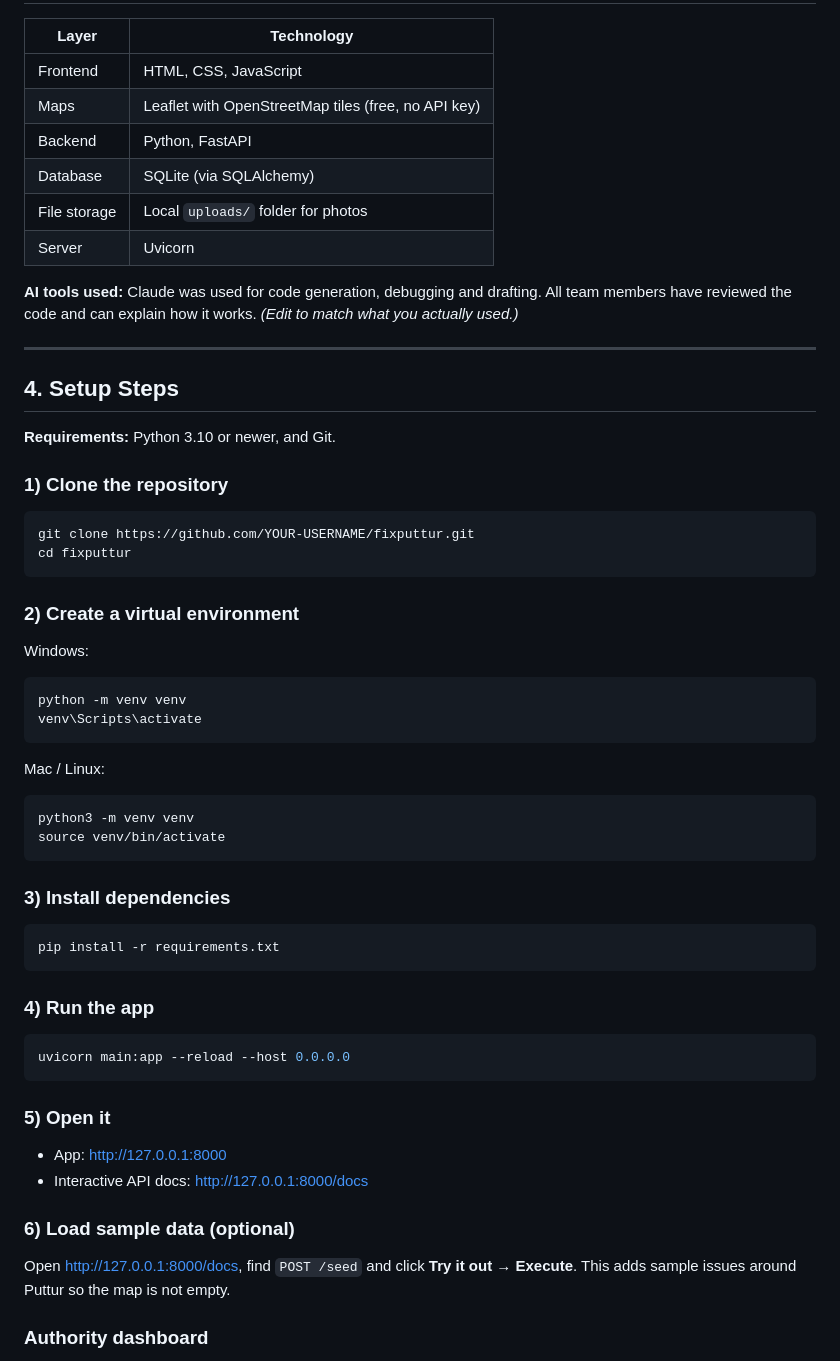
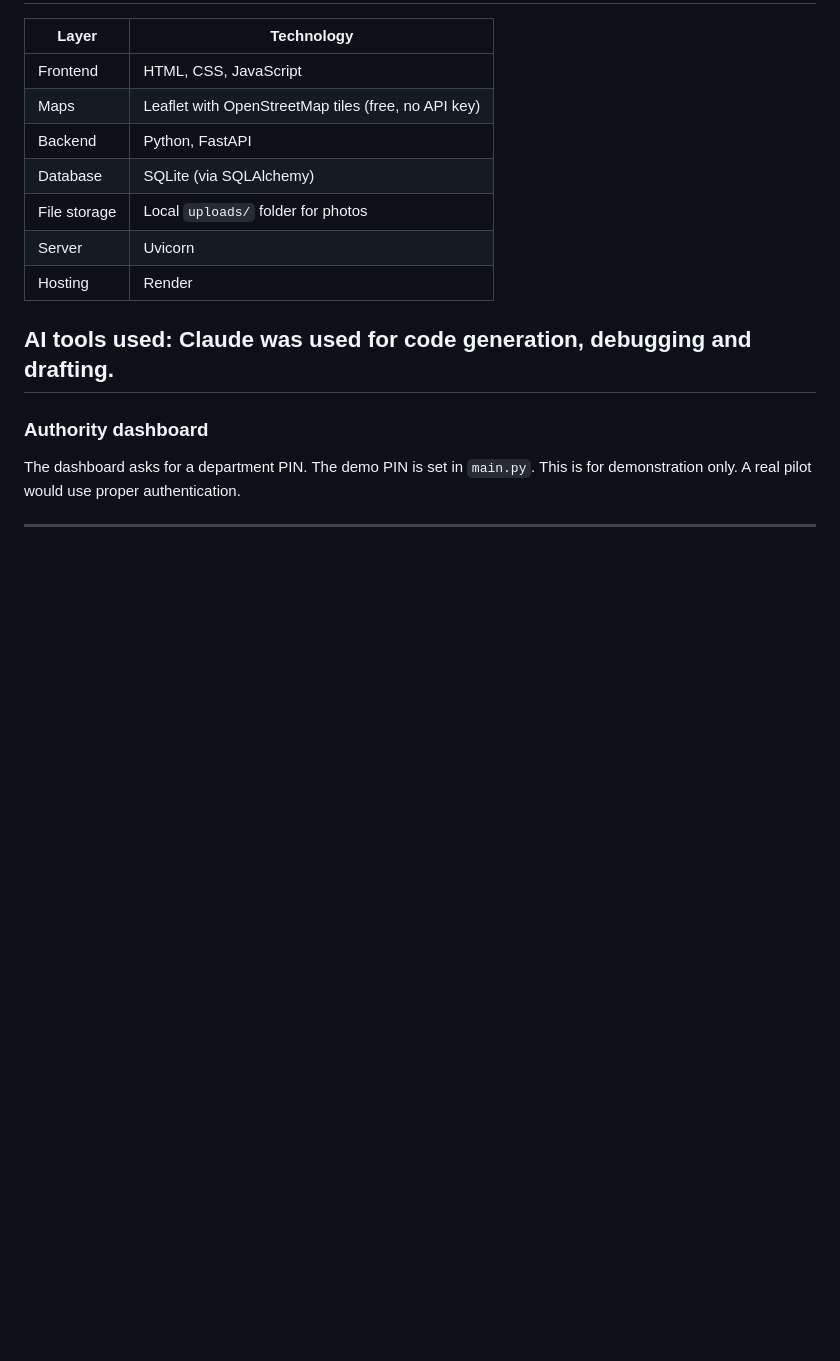
Before and after one commit to akicha22/Fix_Puttur, a Markdown page: README.md, the part around one of its changes. Rendered like a GitHub page; blank space fills up the shorter version.

````diff
--- a/README.md
+++ b/README.md
@@ -84,56 +78,14 @@ Safety hazards are weighted above inconvenience. Time also counts, so an issue l
 | Database | SQLite (via SQLAlchemy) |
 | File storage | Local `uploads/` folder for photos |
 | Server | Uvicorn |
+| Hosting | Render |
 
-**AI tools used:** Claude was used for code generation, debugging and drafting. All team members have reviewed the code and can explain how it works. *(Edit to match what you actually used.)*
+**AI tools used:** Claude was used for code generation, debugging and drafting.
+---
+
+### Authority dashboard
+
+The dashboard asks for a department PIN. The demo PIN is set in `main.py`. This is for demonstration only. A real pilot would use proper authentication.
 
 ---
 
-## 4. Setup Steps
-
-**Requirements:** Python 3.10 or newer, and Git.
-
-### 1) Clone the repository
-
-```bash
-git clone https://github.com/YOUR-USERNAME/fixputtur.git
-cd fixputtur
-```
-
-### 2) Create a virtual environment
-
-Windows:
-```bash
-python -m venv venv
-venv\Scripts\activate
-```
-
-Mac / Linux:
-```bash
-python3 -m venv venv
-source venv/bin/activate
-```
-
-### 3) Install dependencies
-
-```bash
-pip install -r requirements.txt
-```
-
-### 4) Run the app
-
-```bash
-uvicorn main:app --reload --host 0.0.0.0
-```
-
-### 5) Open it
-
-- App: http://127.0.0.1:8000
-- Interactive API docs: http://127.0.0.1:8000/docs
-
-### 6) Load sample data (optional)
-
-Open http://127.0.0.1:8000/docs, find `POST /seed` and click **Try it out → Execute**. This adds sample issues around Puttur so the map is not empty.
-
-### Authority dashboard
-
````
Also changed, not shown: other parts of README.md (+15 -79 lines).
